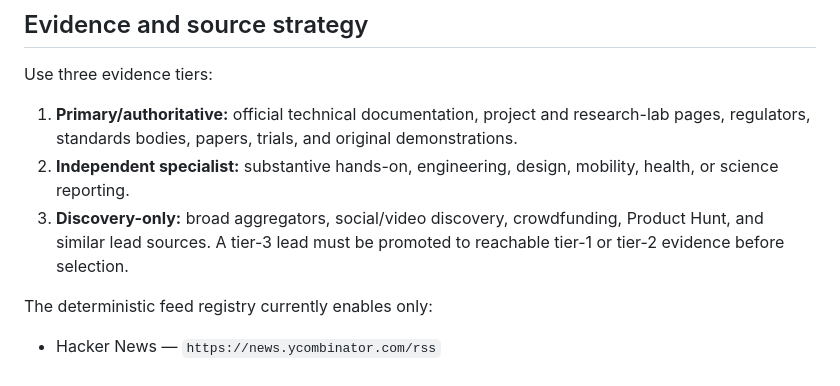
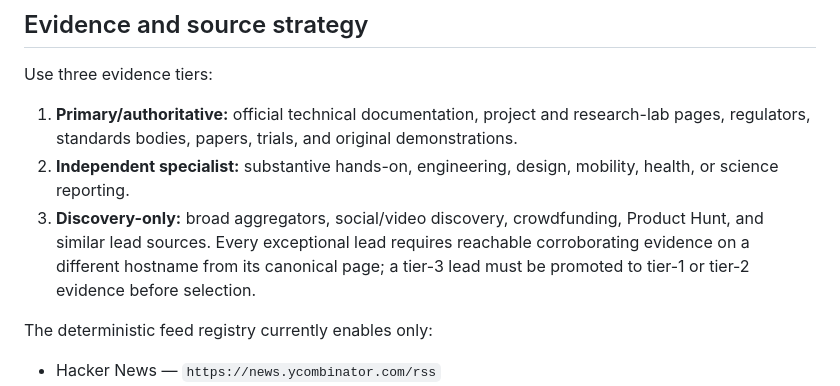
Before and after one commit to Morid1n/nadgryzieni-episode-archive, a Markdown page: Nadgryzieni Editorial Profile.md, the part around the change. Drawn GitHub-style.

Commit message:
Require corroborated exceptional topic evidence

```diff
--- a/Nadgryzieni Editorial Profile.md
+++ b/Nadgryzieni Editorial Profile.md
@@ -131,7 +131,7 @@ Use three evidence tiers:
 
 1. **Primary/authoritative:** official technical documentation, project and research-lab pages, regulators, standards bodies, papers, trials, and original demonstrations.
 2. **Independent specialist:** substantive hands-on, engineering, design, mobility, health, or science reporting.
-3. **Discovery-only:** broad aggregators, social/video discovery, crowdfunding, Product Hunt, and similar lead sources. A tier-3 lead must be promoted to reachable tier-1 or tier-2 evidence before selection.
+3. **Discovery-only:** broad aggregators, social/video discovery, crowdfunding, Product Hunt, and similar lead sources. Every exceptional lead requires reachable corroborating evidence on a different hostname from its canonical page; a tier-3 lead must be promoted to tier-1 or tier-2 evidence before selection.
 
 The deterministic feed registry currently enables only:
 
```
